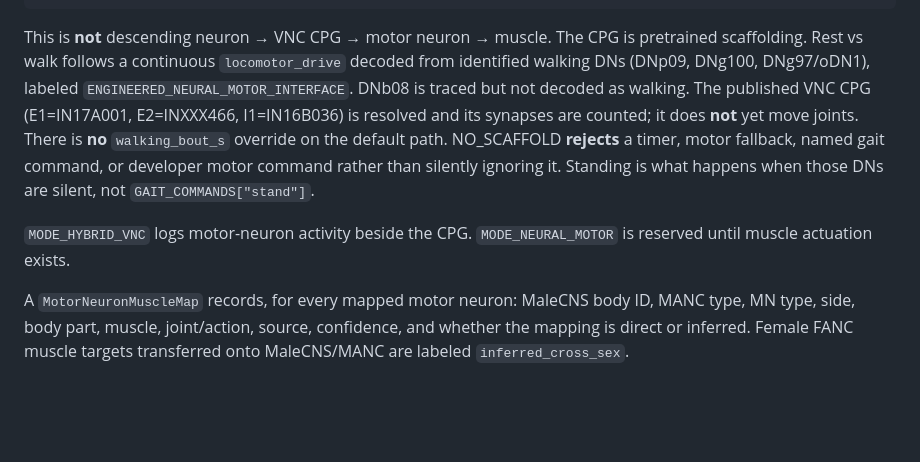
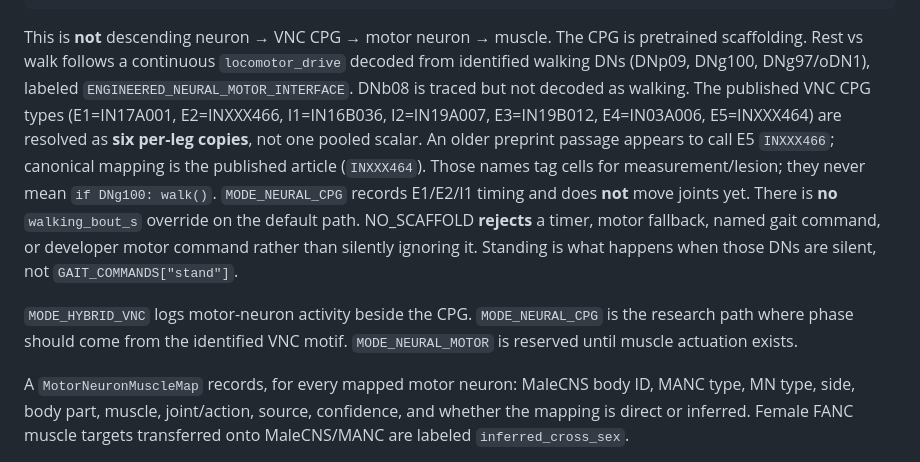
Before and after one commit to mzyazuan12/digital-fly-learns-to-play-my-game, a Markdown page: ASSUMPTIONS.md, the part around the change. Rendered like a GitHub page; blank space fills up the shorter version.

Commit message:
auto: ASSUMPTIONS.md

```diff
--- a/ASSUMPTIONS.md
+++ b/ASSUMPTIONS.md
@@ -117,16 +117,23 @@ This is **not** descending neuron → VNC CPG → motor neuron → muscle. The
 CPG is pretrained scaffolding. Rest vs walk follows a continuous
 `locomotor_drive` decoded from identified walking DNs (DNp09, DNg100,
 DNg97/oDN1), labeled `ENGINEERED_NEURAL_MOTOR_INTERFACE`. DNb08 is
-traced but not decoded as walking. The published VNC CPG (E1=IN17A001,
-E2=INXXX466, I1=IN16B036) is resolved and its synapses are counted; it
-does **not** yet move joints. There is **no** `walking_bout_s`
+traced but not decoded as walking. The published VNC CPG types
+(E1=IN17A001, E2=INXXX466, I1=IN16B036, I2=IN19A007, E3=IN19B012,
+E4=IN03A006, E5=INXXX464) are resolved as **six per-leg copies**, not
+one pooled scalar. An older preprint passage appears to call E5
+`INXXX466`; canonical mapping is the published article (`INXXX464`).
+Those names tag cells for measurement/lesion; they never mean
+`if DNg100: walk()`. `MODE_NEURAL_CPG` records E1/E2/I1 timing and does
+**not** move joints yet. There is **no** `walking_bout_s`
 override on the default path. NO_SCAFFOLD **rejects** a timer, motor
 fallback, named gait command, or developer motor command rather than
 silently ignoring it. Standing is what happens when those DNs are
 silent, not `GAIT_COMMANDS["stand"]`.
 
 `MODE_HYBRID_VNC` logs motor-neuron activity beside the CPG.
-`MODE_NEURAL_MOTOR` is reserved until muscle actuation exists.
+`MODE_NEURAL_CPG` is the research path where phase should come from the
+identified VNC motif. `MODE_NEURAL_MOTOR` is reserved until muscle
+actuation exists.
 
 A `MotorNeuronMuscleMap` records, for every mapped motor neuron: MaleCNS
 body ID, MANC type, MN type, side, body part, muscle, joint/action, source,
```
